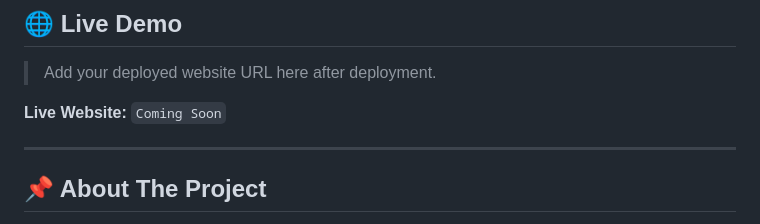
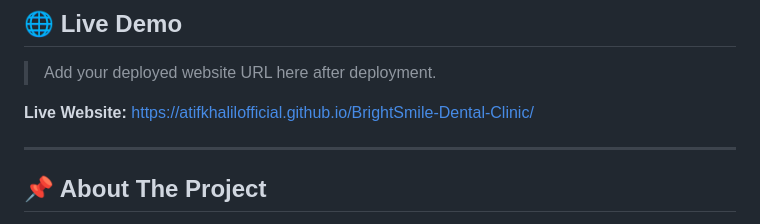
Before and after one commit to atifkhalilofficial/BrightSmile-Dental-Clinic, a Markdown page: README.md, the part around the change. Rendered like a GitHub page.

Commit message:
Update live website URL in README

```diff
--- a/README.md
+++ b/README.md
@@ -8,7 +8,7 @@ The website includes information about dental services, doctors, patient testimo
 
 > Add your deployed website URL here after deployment.
 
-**Live Website:** `Coming Soon`
+**Live Website:** https://atifkhalilofficial.github.io/BrightSmile-Dental-Clinic/
 
 ---
 
```
